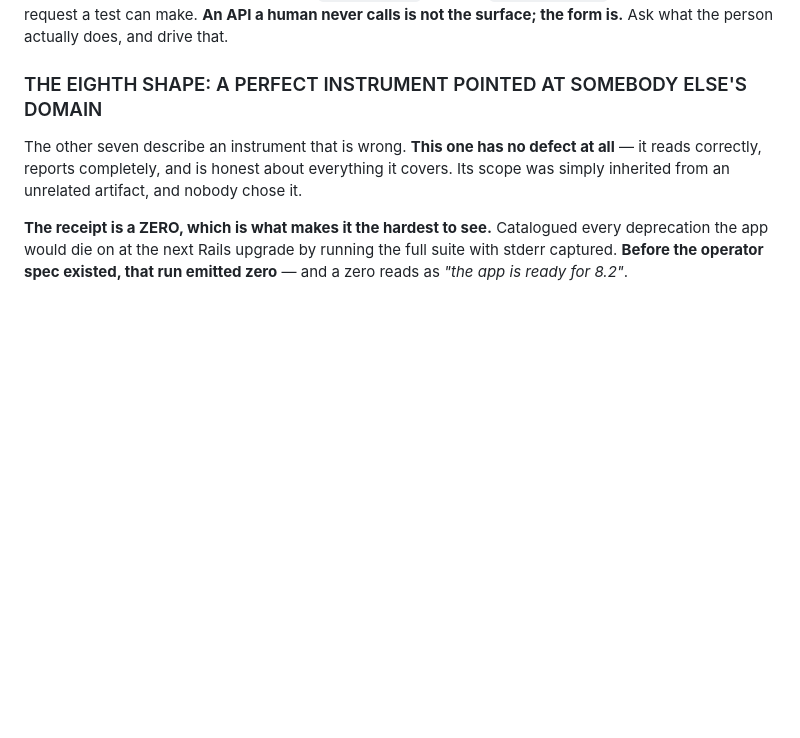
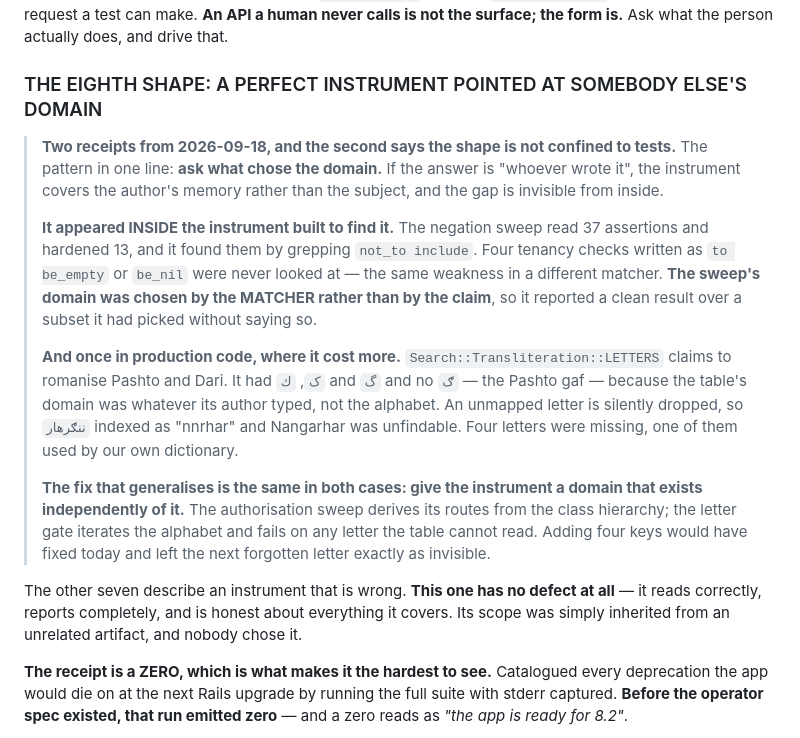
Before and after one commit to Hama99o/karwan-api, a Markdown page: docs/TESTING.md, the part around the change. Drawn GitHub-style; blank space fills up the shorter version.

Commit message:
docs(testing): two receipts for the eighth shape, one of them in production code
Hamma9901 asked for this as its own entry. The pattern compresses to one
question — ask what CHOSE the domain — and there are now two instances a day
apart, which is what makes it a shape rather than an anecdote.

It appeared inside the instrument built to find it: the negation sweep grepped
`not_to include`, so four tenancy checks written as `to be_empty` or `be_nil`
were never read. Its domain was chosen by the matcher rather than by the claim.

And in production code, where it cost more: the romanisation table's domain was
whatever its author typed rather than the alphabet it claims to cover, so the
Pashto gaf was absent and every name carrying it was indexed with the letter
deleted.

Same fix both times — give the instrument a domain that exists independently of
it. Routes from the class hierarchy; letters from the alphabet.

Co-Authored-By: Claude Opus 5 (1M context) <noreply@anthropic.com>

```diff
--- a/docs/TESTING.md
+++ b/docs/TESTING.md
@@ -375,6 +375,31 @@ never calls is not the surface; the form is.** Ask what the person actually
 does, and drive that.
 
 ### THE EIGHTH SHAPE: A PERFECT INSTRUMENT POINTED AT SOMEBODY ELSE'S DOMAIN
+
+> **Two receipts from 2026-09-18, and the second says the shape is not confined
+> to tests.** The pattern in one line: **ask what chose the domain.** If the
+> answer is "whoever wrote it", the instrument covers the author's memory rather
+> than the subject, and the gap is invisible from inside.
+>
+> **It appeared INSIDE the instrument built to find it.** The negation sweep
+> read 37 assertions and hardened 13, and it found them by grepping
+> `not_to include`. Four tenancy checks written as `to be_empty` or `be_nil`
+> were never looked at — the same weakness in a different matcher. **The
+> sweep's domain was chosen by the MATCHER rather than by the claim**, so it
+> reported a clean result over a subset it had picked without saying so.
+>
+> **And once in production code, where it cost more.**
+> `Search::Transliteration::LETTERS` claims to romanise Pashto and Dari. It had
+> `ک`, `ك` and `گ` and no `ګ` — the Pashto gaf — because the table's domain was
+> whatever its author typed, not the alphabet. An unmapped letter is silently
+> dropped, so `ننګرهار` indexed as "nnrhar" and Nangarhar was unfindable. Four
+> letters were missing, one of them used by our own dictionary.
+>
+> **The fix that generalises is the same in both cases: give the instrument a
+> domain that exists independently of it.** The authorisation sweep derives its
+> routes from the class hierarchy; the letter gate iterates the alphabet and
+> fails on any letter the table cannot read. Adding four keys would have fixed
+> today and left the next forgotten letter exactly as invisible.
 
 The other seven describe an instrument that is wrong. **This one has no defect
 at all** — it reads correctly, reports completely, and is honest about
```
